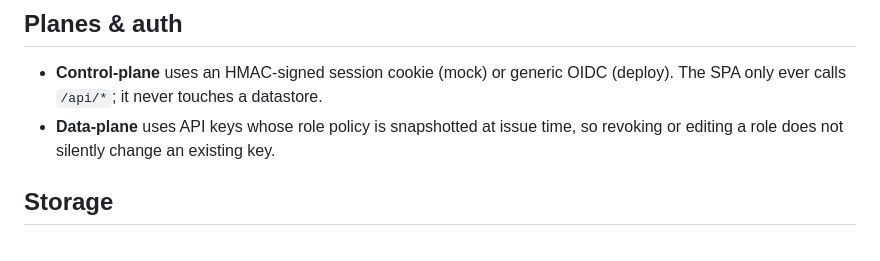
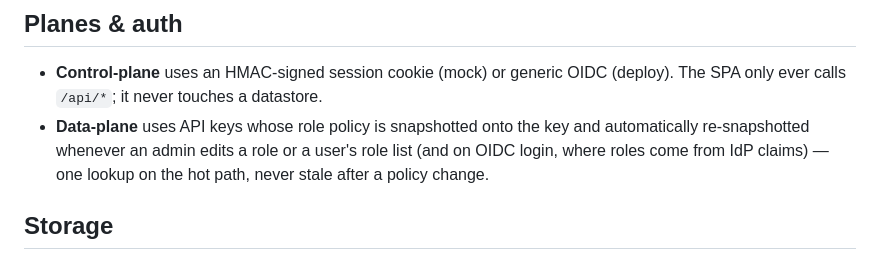
Before and after one commit to ipsupport-llc/ipsupport-airllm, a Markdown page: docs/architecture.md, the part around the change. Drawn GitHub-style.

```diff
--- a/docs/architecture.md
+++ b/docs/architecture.md
@@ -64,8 +64,10 @@ one listener.
 
 - **Control-plane** uses an HMAC-signed session cookie (mock) or generic OIDC
   (deploy). The SPA only ever calls `/api/*`; it never touches a datastore.
-- **Data-plane** uses API keys whose role policy is snapshotted at issue time,
-  so revoking or editing a role does not silently change an existing key.
+- **Data-plane** uses API keys whose role policy is snapshotted onto the key
+  and automatically re-snapshotted whenever an admin edits a role or a user's
+  role list (and on OIDC login, where roles come from IdP claims) — one
+  lookup on the hot path, never stale after a policy change.
 
 ## Storage
 
```
Also changed, not shown: docs/configuration.md (+4 -0 lines).
